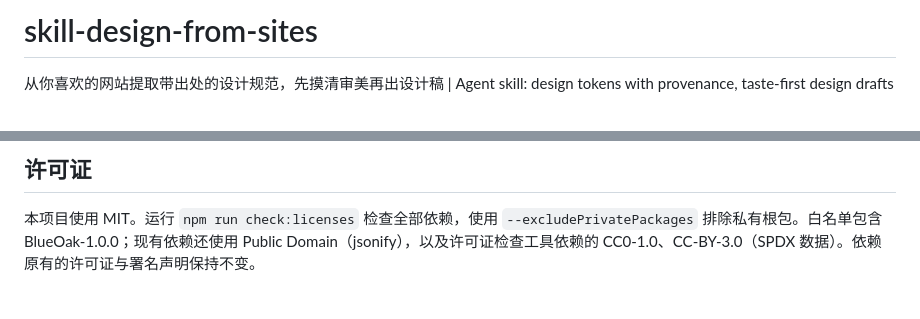
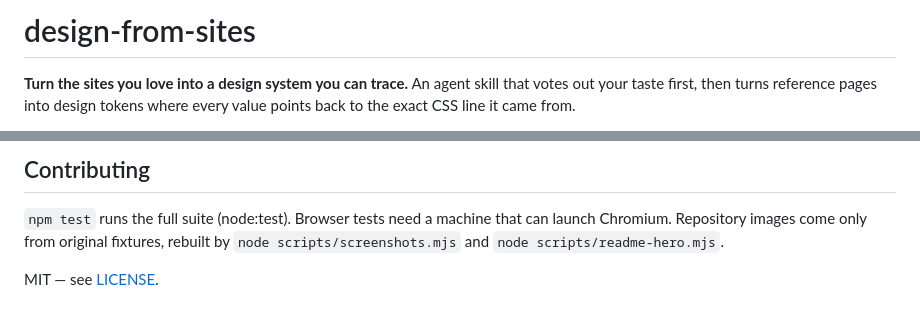
Before and after one commit to bmdy6/skill-design-from-sites, a Markdown page: README.md, 2 parts joined by grey strips. Drawn GitHub-style.

```diff
--- a/README.md
+++ b/README.md
@@ -1,4 +1,4 @@
-# skill-design-from-sites
+# design-from-sites
 
-从你喜欢的网站提取带出处的设计规范，先摸清审美再出设计稿 | Agent skill: design tokens with provenance, taste-first design drafts
+**Turn the sites you love into a design system you can trace.** An agent skill that votes out your taste first, then turns reference pages into design tokens where every value points back to the exact CSS line it came from.
 
@@ -62,4 +67,6 @@ npm test
 
-## 许可证
+## Contributing
 
-本项目使用 MIT。运行 `npm run check:licenses` 检查全部依赖，使用 `--excludePrivatePackages` 排除私有根包。白名单包含 BlueOak-1.0.0；现有依赖还使用 Public Domain（jsonify），以及许可证检查工具依赖的 CC0-1.0、CC-BY-3.0（SPDX 数据）。依赖原有的许可证与署名声明保持不变。
+`npm test` runs the full suite (node:test). Browser tests need a machine that can launch Chromium. Repository images come only from original fixtures, rebuilt by `node scripts/screenshots.mjs` and `node scripts/readme-hero.mjs`.
+
+MIT — see [LICENSE](LICENSE).
```
Also changed, not shown: other parts of README.md (+38 -33 lines), README.zh-CN.md (added, +74 -0 lines), docs/reference.md (added, +67 -0 lines), docs/reference.zh-CN.md (added, +67 -0 lines), docs/hero.png (added), 2 other files.
